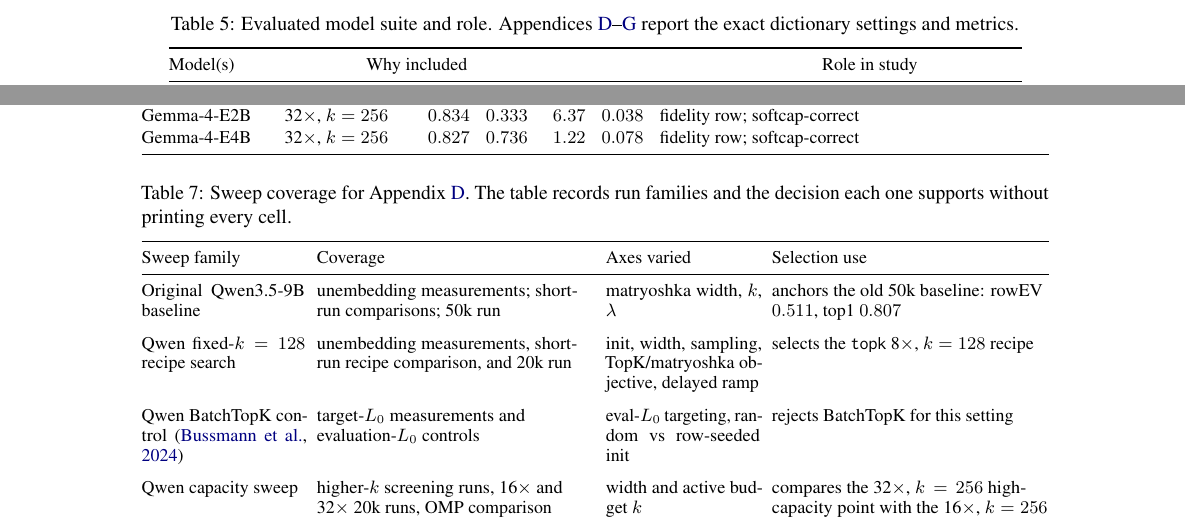
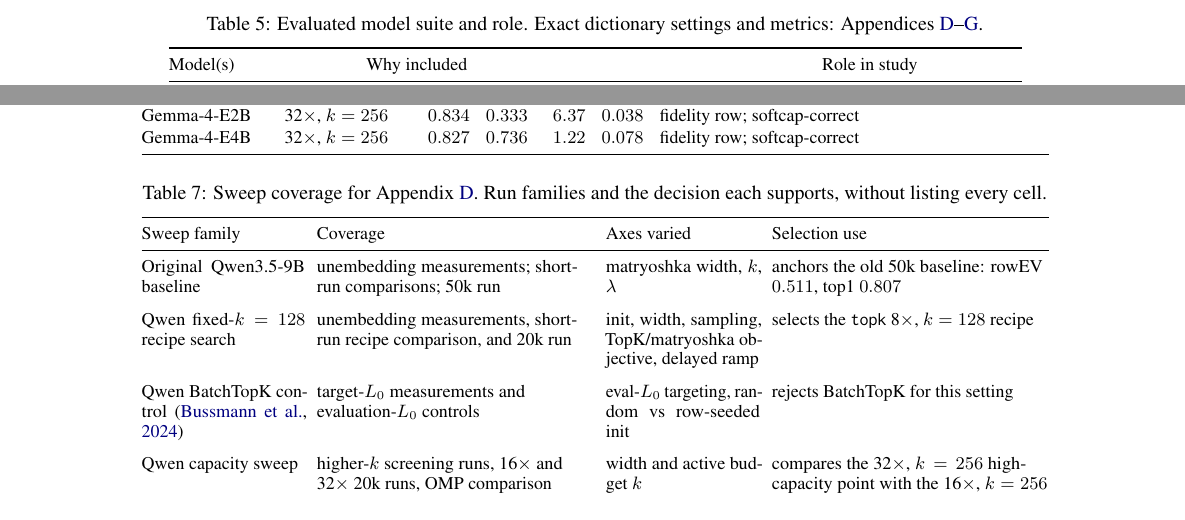
Before and after one commit to hematteo/sparse-readout-prism, a LaTeX paper (main.tex, which reads appendices/model_suite_selection.tex, appendices/readout_sae_selection_overview.tex): two parts of pages 17 and 18 of 41, joined at a grey line, cut so that both start at the same text. Compiled offline with pdfLaTeX.

Commit message:
Tighten figure and appendix captions

```diff
--- a/appendices/model_suite_selection.tex
+++ b/appendices/model_suite_selection.tex
@@ -43,9 +43,9 @@
 
 \begin{table*}[!tbp]
 \caption{
-Evaluated model suite and role. Appendices~\ref{app:readout-factorizer-sweeps}--%
-\ref{app:readout-factorizer-diagnostics-reproducibility} report the exact
-dictionary settings and metrics.
+Evaluated model suite and role. Exact dictionary settings and metrics:
+Appendices~\ref{app:readout-factorizer-sweeps}--%
+\ref{app:readout-factorizer-diagnostics-reproducibility}.
 }
 \label{tab:app-model-suite-current}
 \centering
--- a/appendices/readout_sae_selection_overview.tex
+++ b/appendices/readout_sae_selection_overview.tex
@@ -131,9 +131,8 @@
 family to the decision it supports.
 
 \begin{table*}[!tbp]
-\caption{Sweep coverage for Appendix~\ref{app:readout-factorizer-sweeps}. The
-table records run families and the decision each one supports without printing
-every cell.}
+\caption{Sweep coverage for Appendix~\ref{app:readout-factorizer-sweeps}. Run
+families and the decision each supports, without listing every cell.}
 \label{tab:app-k-sweep-coverage-ledger}
 \centering
 \footnotesize
```
Also changed, not shown: appendices/additional_qwen_display_examples.tex (+4 -4 lines), appendices/readout_sae_diagnostics_reproducibility.tex (+3 -3 lines), sections/introduction.tex (+2 -2 lines).
